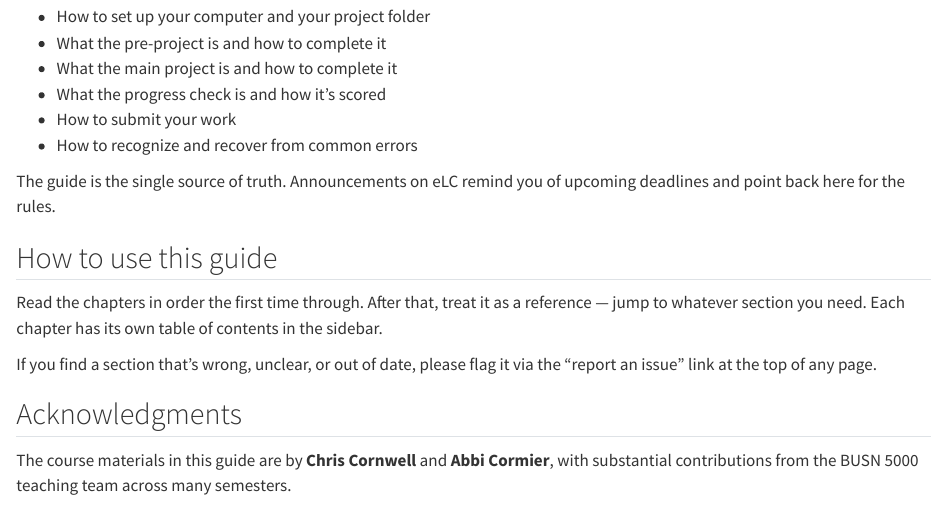
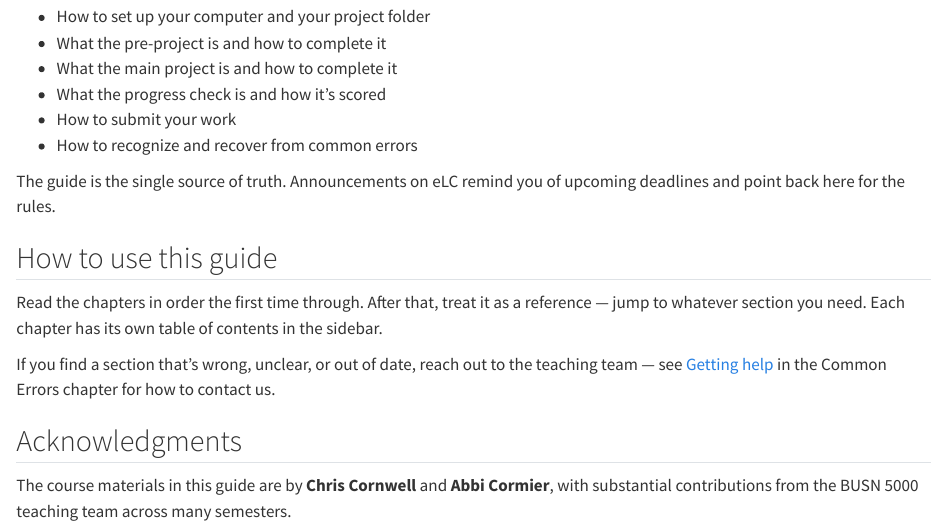
Before and after one commit to abbicormier/BUSN5000-project, a Quarto document (index.qmd): the page in a window 1100 px wide, from 160 px down. Rendered offline with R 4.5, knitr and Pandoc in place of Quarto, with nearby package versions.

Commit message:
edit language around errors

```diff
--- a/index.qmd
+++ b/index.qmd
@@ -23,8 +23,9 @@ Read the chapters in order the first time through. After that, treat
 it as a reference — jump to whatever section you need. Each chapter
 has its own table of contents in the sidebar.
 
-If you find a section that's wrong, unclear, or out of date, please
-flag it via the "report an issue" link at the top of any page.
+If you find a section that's wrong, unclear, or out of date, reach
+out to the teaching team — see [Getting help](common-errors.qmd#getting-help)
+in the Common Errors chapter for how to contact us.
 
 ## Acknowledgments
 
```
